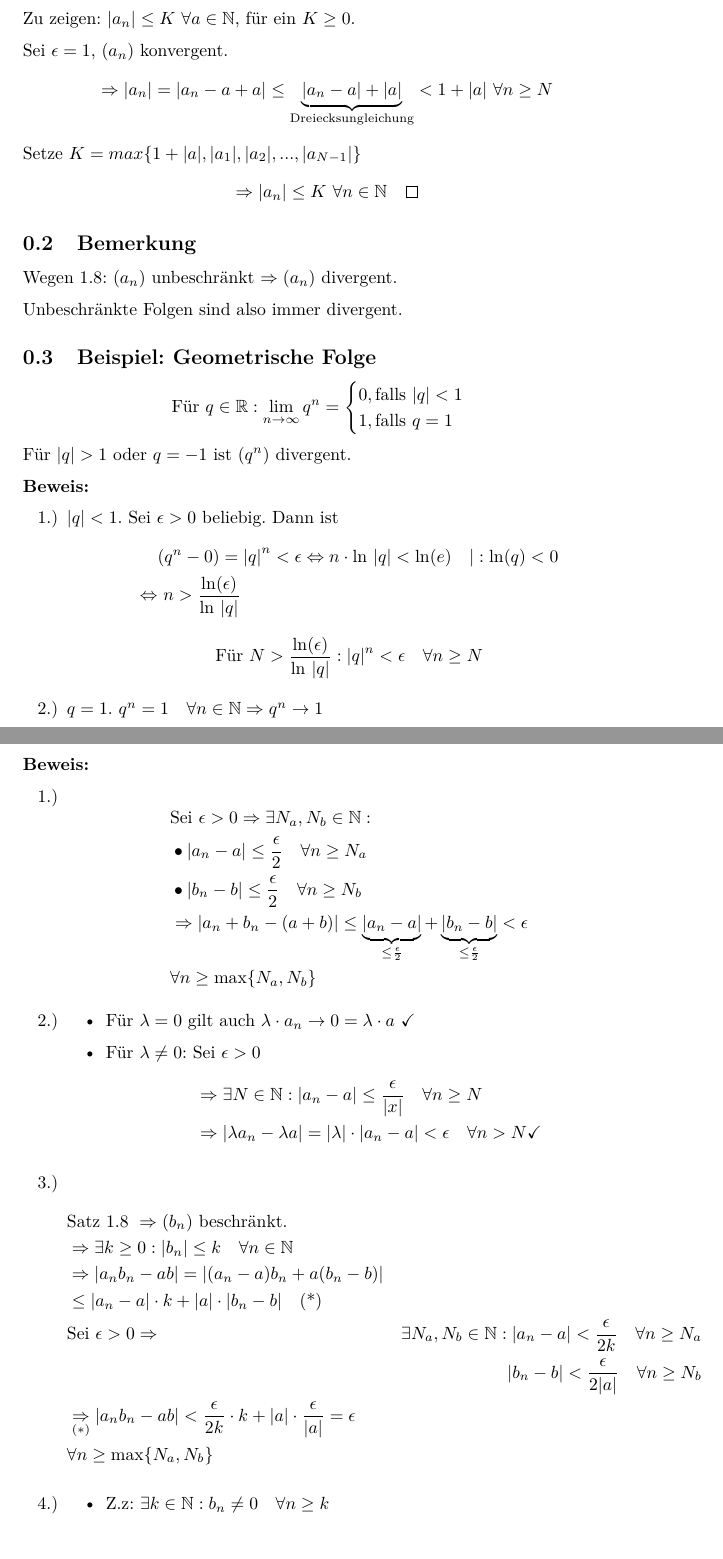
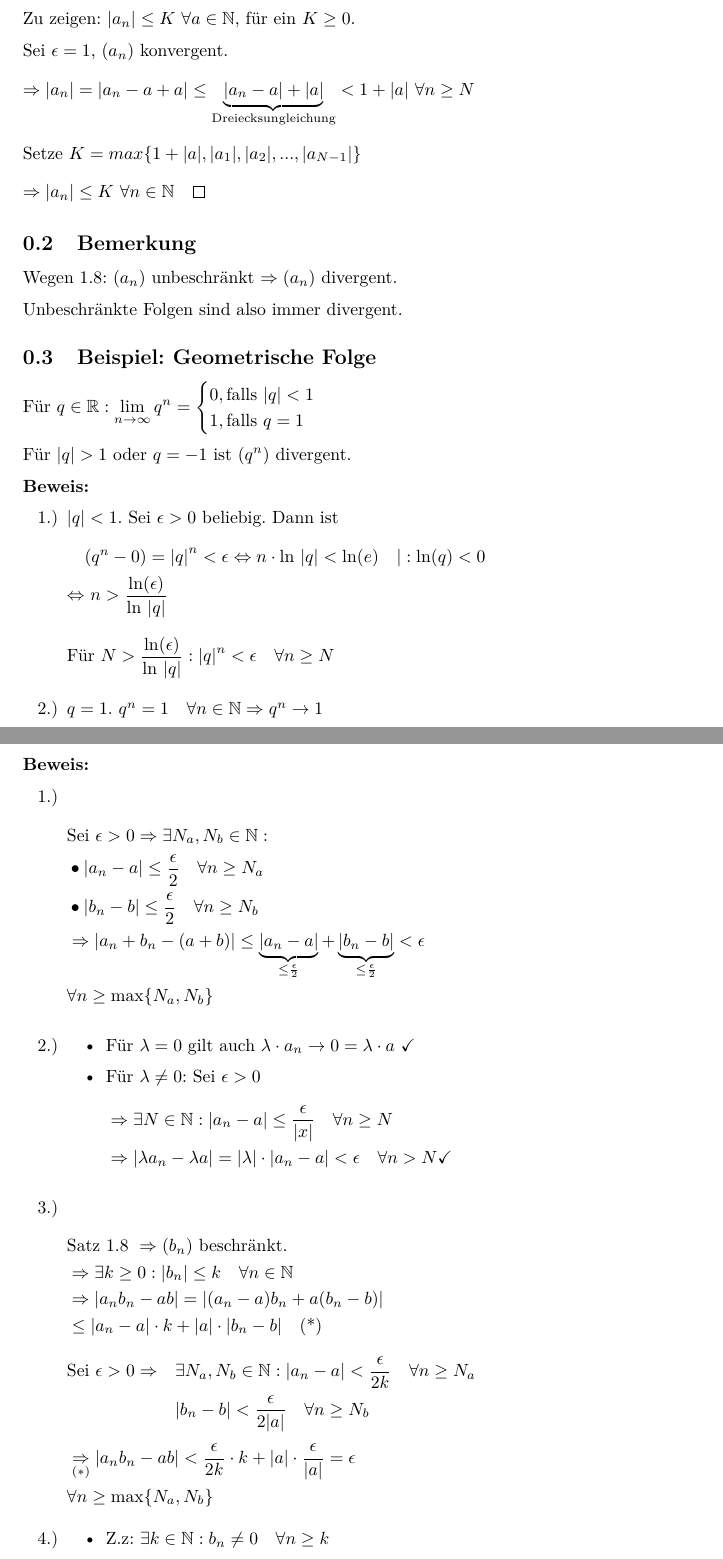
Before and after one commit to Victorious3/Mathe-2-Skript, a LaTeX document (2_18.04.tex, which reads base.sty): two parts of pages 1 and 3 of 4, joined at a grey line, cut so that both start at the same text. Compiled offline with pdfLaTeX.

Commit message:
Fix some alignment

```diff
--- a/2_18.04.tex
+++ b/2_18.04.tex
@@ -1,5 +1,5 @@
 \ifdefined\MAINDOC\else
-\documentclass[10pt,a4paper]{article}
+\documentclass[10pt, a4paper, fleqn]{article}
 \usepackage{base}
 
 \begin{document}
@@ -15,12 +15,11 @@
     Zu zeigen:
     $\abs{a_n} \leq K \ \forall a \in \IN$, für ein $K \geq 0$.
 
-    % TODO: Formatting
     Sei $\epsilon = 1$, $(a_n)$ konvergent.
-    $$\imp \abs{a_n} = \abs{a_n - a + a} \leq \underbrace{\abs{a_n - a} + \abs{a}}_{\text{Dreiecksungleichung}}
-        < 1 + \abs{a} \ \forall n \geq N$$
+    \[\imp \abs{a_n} = \abs{a_n - a + a} \leq \underbrace{\abs{a_n - a} + \abs{a}}_{\text{Dreiecksungleichung}}
+        < 1 + \abs{a} \ \forall n \geq N\]
     Setze $K = max \{1 + \abs{a}, \abs{a_1}, \abs{a_2}, ..., \abs{a_{N-1}}\}$
-    $$\imp \abs{a_n} \leq K \ \forall n \in \IN \qed$$
+    \[\imp \abs{a_n} \leq K \ \forall n \in \IN \qed\]
 
     \subsection{Bemerkung}
     Wegen 1.8: $(a_n)$ unbeschränkt $\imp (a_n)$ divergent.
@@ -28,22 +27,22 @@
     Unbeschränkte Folgen sind also immer divergent.
 
     \subsection{Beispiel: Geometrische Folge}
-    $$\text{Für } q \in \IR: \lim_{n \to \infty} q^n =
+    \[\text{Für } q \in \IR: \lim_{n \to \infty} q^n =
     \begin{cases}
         0, \text{falls } \abs{q} < 1 \\
         1, \text{falls } q = 1
-    \end{cases}$$
+    \end{cases}\]
     Für $\abs{q} > 1$ oder $q = -1$ ist $(q^n)$ divergent.
 
     \textbf{Beweis:}
     \begin{enumerate}[1.)]
         \item $\abs{q} < 1$. Sei $\epsilon > 0$ beliebig.
         Dann ist
-        $$\begin{aligned}
+        \[\begin{aligned}
             &(q^n - 0) = \abs{q}^n < \epsilon \eqv n \cdot \ln\ \abs{q} < \ln(e) \quad | : \ln(q) < 0 \\
             \eqv &\ n > \frac{\ln(\epsilon)}{\ln\ \abs{q}}
-        \end{aligned}$$
-        $$\text{Für } N > \frac{\ln(\epsilon)}{\ln\ \abs{q}}: \abs{q}^n < \epsilon \quad \forall n \geq N$$
+        \end{aligned}\]
+        \[\text{Für } N > \frac{\ln(\epsilon)}{\ln\ \abs{q}}: \abs{q}^n < \epsilon \quad \forall n \geq N\]
         \item $q = 1. \ q^n = 1 \quad \forall n \in \IN \imp q^n \to 1$
         \item $\abs{q} > 1 \imp (q^n)$ unbeschränkt $\underset{1.9}{\imp} (q^n)$ divergent
         \item $q = -1 \imp q^n = (-1)^n$. Beweis der Divergenz später (Cauchyfolgen)
@@ -98,35 +97,38 @@
     \bigbreak
     \textbf{Beweis:}
     \begin{enumerate}[1.)]
-        \item $$\begin{aligned}
+        \item \[\begin{aligned}
             &\text{Sei } \epsilon > 0 \imp \exists N_a, N_b \in \IN: \\
             &\bullet \abs{a_n - a} \leq \frac{\epsilon}{2} \quad \forall n \geq N_a \\
             &\bullet \abs{b_n - b} \leq \frac{\epsilon}{2} \quad \forall n \geq N_b \\
             &\imp \abs{a_n + b_n - (a + b)} \leq \underbrace{\abs{a_n - a}}_{\leq \frac{\epsilon}{2}}
             + \underbrace{\abs{b_n - b}}_{\leq \frac{\epsilon}{2}} < \epsilon \\
             &\forall n \geq \max\{N_a,N_b\}
-        \end{aligned}$$
+        \end{aligned}\]
 
         \item \begin{itemize}
             \item Für $\lambda = 0$ gilt auch $\lambda \cdot a_n \to 0 = \lambda \cdot a$ \checkmark
             \item Für $\lambda \neq 0$: Sei $\epsilon > 0$
-            $$\begin{aligned}
+            \[\begin{aligned}
                 &\imp \exists N \in \IN : \abs{a_n - a} \leq \frac{\epsilon}{\abs{x}} \quad \forall n \geq N \\
                 &\imp \abs{\lambda a_n - \lambda a} = \abs{\lambda} \cdot \abs{a_n - a} < \epsilon \quad \forall n > N \checkmark
-            \end{aligned}$$
+            \end{aligned}\]
         \end{itemize}
 
-        % TODO: Formatting
-        \item $$\begin{aligned}
+        \item \[\begin{aligned}
             &\text{Satz 1.8 } \imp (b_n) \text{ beschränkt.} \\
             &\imp \exists k \geq 0: \abs{b_n} \leq k \quad \forall n \in \IN \\
             &\imp \abs{a_n b_n - ab} = \abs{(a_n - a)b_n + a(b_n - b)} \\
             &\leq \abs{a_n-a} \cdot k + \abs{a} \cdot \abs{b_n - b} \quad \text{(*)} \\
-            &\text{Sei } \epsilon > 0 \imp &\exists N_a, N_b \in \IN : \abs{a_n - a} < \frac{\epsilon}{2k} \quad \forall n \geq N_a \\
-            &   &\abs{b_n - b} < \frac{\epsilon}{2\abs{a}} \quad \forall n \geq N_b \\
+        \end{aligned}\]
+        \[\begin{aligned}
+            &\text{Sei } \epsilon > 0 \imp &&\exists N_a, N_b \in \IN : \abs{a_n - a} < \frac{\epsilon}{2k} \quad \forall n \geq N_a \\
+            &   &&\abs{b_n - b} < \frac{\epsilon}{2\abs{a}} \quad \forall n \geq N_b \\
+        \end{aligned}\]
+        \[\begin{aligned}
             &\underset{(*)}{\imp} \abs{a_n b_n - ab} < \frac{\epsilon}{2k} \cdot k + \abs{a} \cdot \frac{\epsilon}{\abs{a}} = \epsilon \\
             &\forall n \geq \max\{N_a, N_b\}
-        \end{aligned}$$
+        \end{aligned}\]
 
         \item \begin{itemize}
             \item Z.z: $\exists k \in \IN : b_n \neq 0 \quad \forall n \geq k$
--- a/base.sty
+++ b/base.sty
@@ -69,3 +69,5 @@
 \newcommand{\IQ}{\mathbb{Q}}
 
 \newcommand{\BigO}{\mathcal{O}}
+
+\setlength{\mathindent}{0cm}
```
Also changed, not shown: 1_16.04.tex (+1 -1 lines), 3_23.04.tex (+1 -1 lines), 4_25.04.tex (+1 -1 lines), 1_16.04.pdf, 2_18.04.pdf, 3_23.04.pdf, 4_25.04.pdf, 2_18.04.tex (26 more changed lines).
